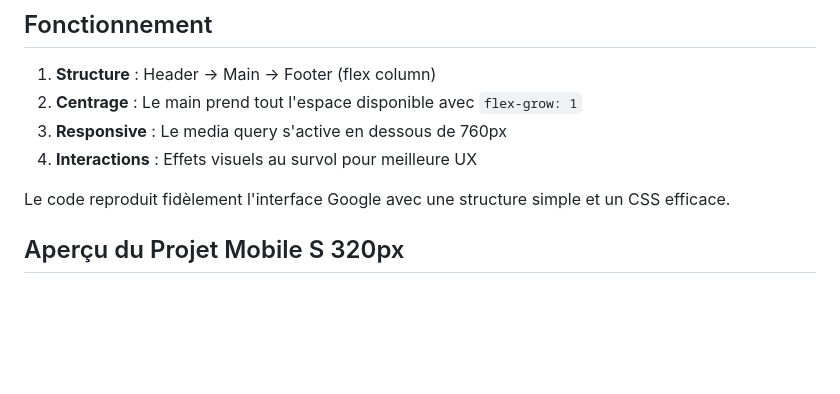
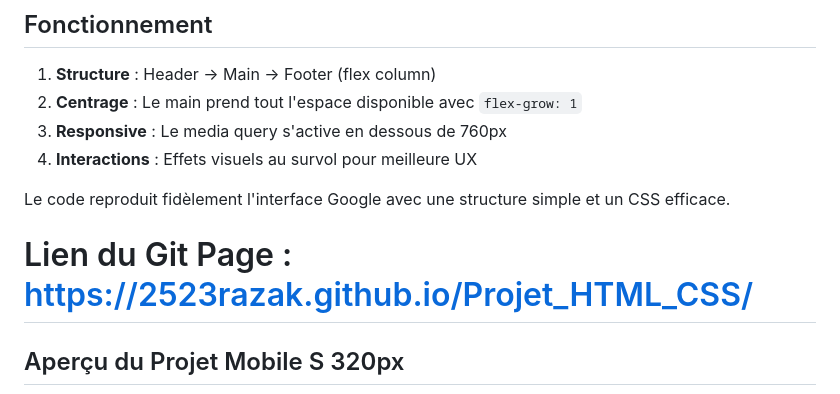
Before and after one commit to 2523Razak/Projet_HTML_CSS, a Markdown page: docs/README.md, the part around the change. GitHub-like rendering; blank space fills up the shorter version.

```diff
--- a/docs/README.md
+++ b/docs/README.md
@@ -154,6 +154,7 @@ body {
 
 Le code reproduit fidèlement l'interface Google avec une structure simple et un CSS efficace.
 
+# Lien du Git Page : https://2523razak.github.io/Projet_HTML_CSS/
 
 ## Aperçu du Projet Mobile S 320px
 
```
